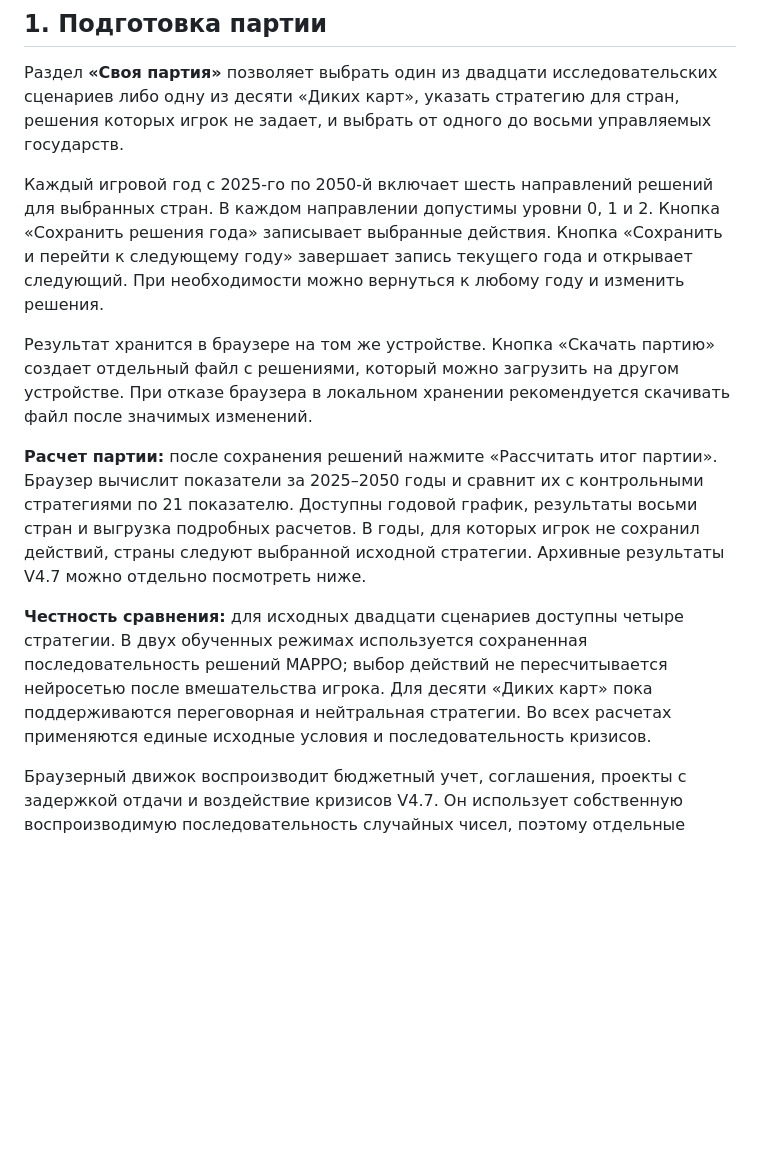
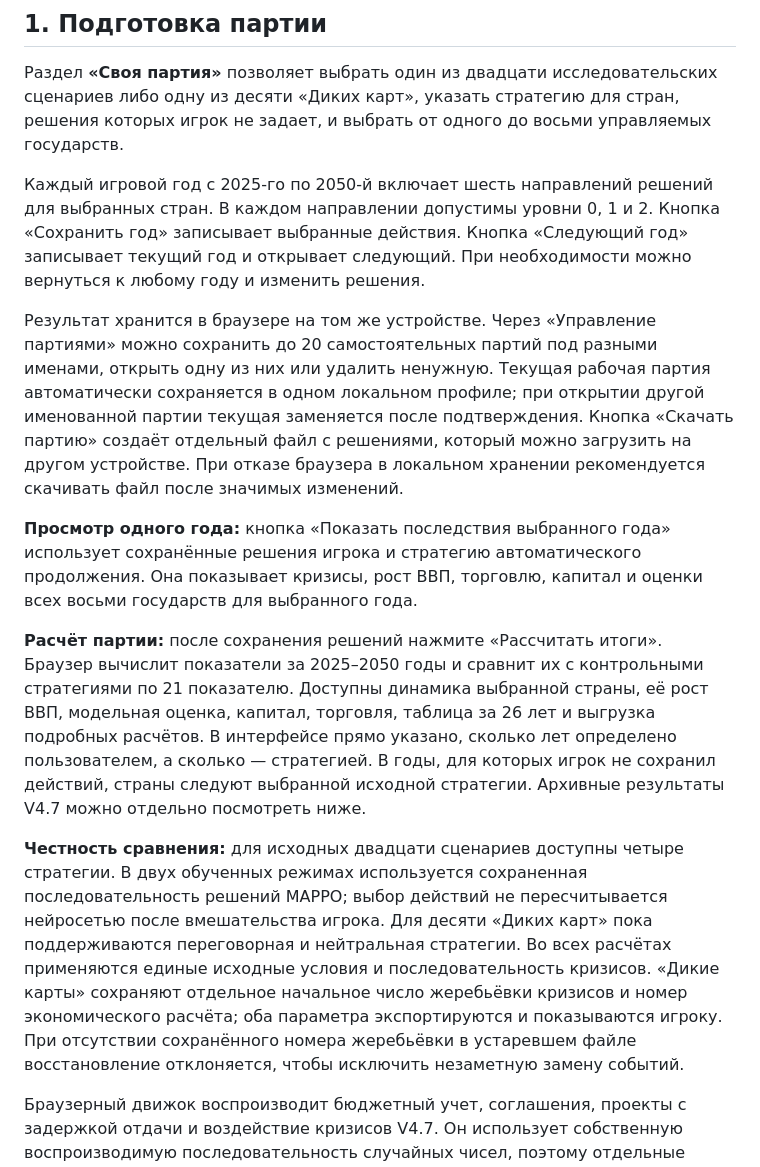
Before and after one commit to AntonDozhdikov/Evrasia2050_game, a Markdown page: docs/PARTY_AND_TEXT_EDITOR.md, the part around the change. Rendered like a GitHub page; blank space fills up the shorter version.

Commit message:
Update game user guide and stage-3 AI handoff after QA remediation

```diff
--- a/docs/PARTY_AND_TEXT_EDITOR.md
+++ b/docs/PARTY_AND_TEXT_EDITOR.md
@@ -4,13 +4,15 @@
 
 Раздел **«Своя партия»** позволяет выбрать один из двадцати исследовательских сценариев либо одну из десяти «Диких карт», указать стратегию для стран, решения которых игрок не задает, и выбрать от одного до восьми управляемых государств.
 
-Каждый игровой год с 2025-го по 2050-й включает шесть направлений решений для выбранных стран. В каждом направлении допустимы уровни 0, 1 и 2. Кнопка «Сохранить решения года» записывает выбранные действия. Кнопка «Сохранить и перейти к следующему году» завершает запись текущего года и открывает следующий. При необходимости можно вернуться к любому году и изменить решения.
+Каждый игровой год с 2025-го по 2050-й включает шесть направлений решений для выбранных стран. В каждом направлении допустимы уровни 0, 1 и 2. Кнопка «Сохранить год» записывает выбранные действия. Кнопка «Следующий год» записывает текущий год и открывает следующий. При необходимости можно вернуться к любому году и изменить решения.
 
-Результат хранится в браузере на том же устройстве. Кнопка «Скачать партию» создает отдельный файл с решениями, который можно загрузить на другом устройстве. При отказе браузера в локальном хранении рекомендуется скачивать файл после значимых изменений.
+Результат хранится в браузере на том же устройстве. Через «Управление партиями» можно сохранить до 20 самостоятельных партий под разными именами, открыть одну из них или удалить ненужную. Текущая рабочая партия автоматически сохраняется в одном локальном профиле; при открытии другой именованной партии текущая заменяется после подтверждения. Кнопка «Скачать партию» создаёт отдельный файл с решениями, который можно загрузить на другом устройстве. При отказе браузера в локальном хранении рекомендуется скачивать файл после значимых изменений.
 
-**Расчет партии:** после сохранения решений нажмите «Рассчитать итог партии». Браузер вычислит показатели за 2025–2050 годы и сравнит их с контрольными стратегиями по 21 показателю. Доступны годовой график, результаты восьми стран и выгрузка подробных расчетов. В годы, для которых игрок не сохранил действий, страны следуют выбранной исходной стратегии. Архивные результаты V4.7 можно отдельно посмотреть ниже.
+**Просмотр одного года:** кнопка «Показать последствия выбранного года» использует сохранённые решения игрока и стратегию автоматического продолжения. Она показывает кризисы, рост ВВП, торговлю, капитал и оценки всех восьми государств для выбранного года.
 
-**Честность сравнения:** для исходных двадцати сценариев доступны четыре стратегии. В двух обученных режимах используется сохраненная последовательность решений MAPPO; выбор действий не пересчитывается нейросетью после вмешательства игрока. Для десяти «Диких карт» пока поддерживаются переговорная и нейтральная стратегии. Во всех расчетах применяются единые исходные условия и последовательность кризисов.
+**Расчёт партии:** после сохранения решений нажмите «Рассчитать итоги». Браузер вычислит показатели за 2025–2050 годы и сравнит их с контрольными стратегиями по 21 показателю. Доступны динамика выбранной страны, её рост ВВП, модельная оценка, капитал, торговля, таблица за 26 лет и выгрузка подробных расчётов. В интерфейсе прямо указано, сколько лет определено пользователем, а сколько — стратегией. В годы, для которых игрок не сохранил действий, страны следуют выбранной исходной стратегии. Архивные результаты V4.7 можно отдельно посмотреть ниже.
+
+**Честность сравнения:** для исходных двадцати сценариев доступны четыре стратегии. В двух обученных режимах используется сохраненная последовательность решений MAPPO; выбор действий не пересчитывается нейросетью после вмешательства игрока. Для десяти «Диких карт» пока поддерживаются переговорная и нейтральная стратегии. Во всех расчётах применяются единые исходные условия и последовательность кризисов. «Дикие карты» сохраняют отдельное начальное число жеребьёвки кризисов и номер экономического расчёта; оба параметра экспортируются и показываются игроку. При отсутствии сохранённого номера жеребьёвки в устаревшем файле восстановление отклоняется, чтобы исключить незаметную замену событий.
 
 Браузерный движок воспроизводит бюджетный учет, соглашения, проекты с задержкой отдачи и воздействие кризисов V4.7. Он использует собственную воспроизводимую последовательность случайных чисел, поэтому отдельные траектории отличаются от исходного Python при равных начальных числах. При отключенном шуме численные ориентиры Python проходят автоматическую проверку. Для окончательной научной приемки необходима расширенная пошаговая проверка всех типов действий и событий.
 
```
